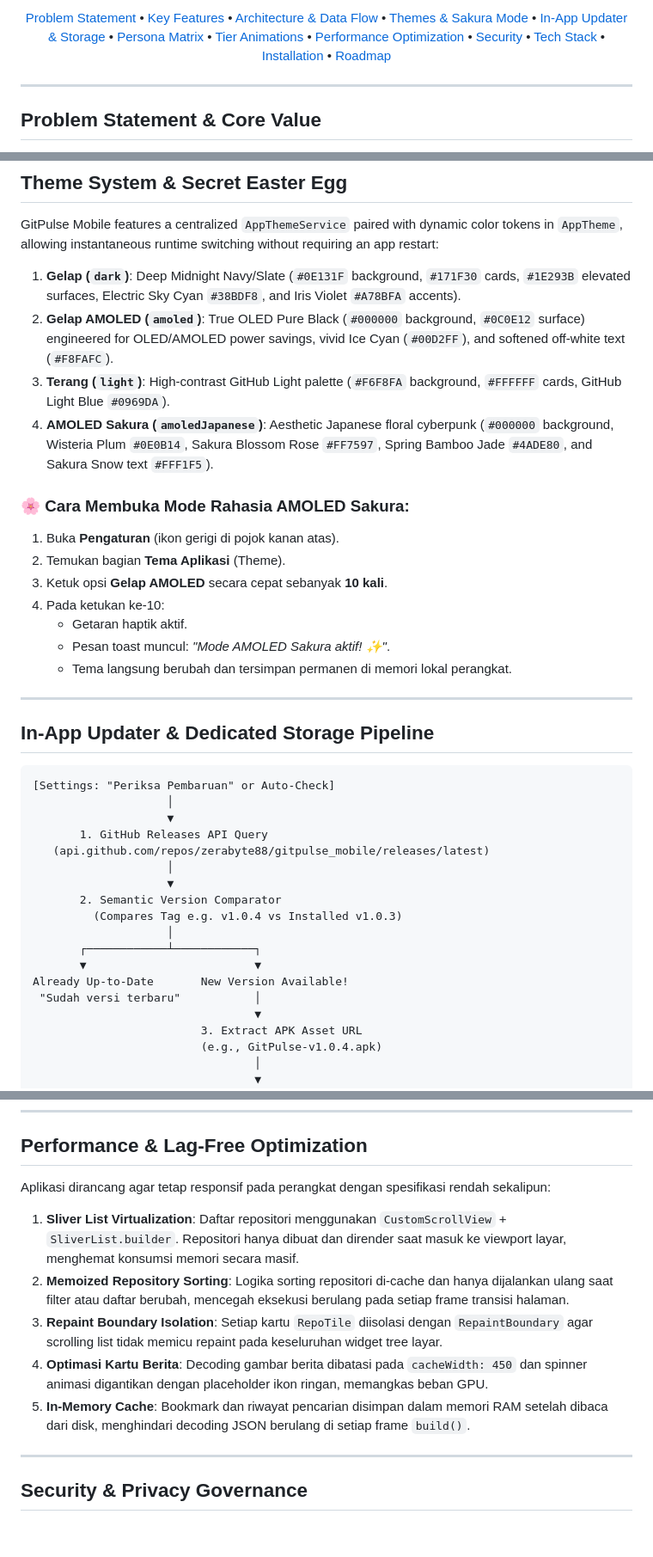
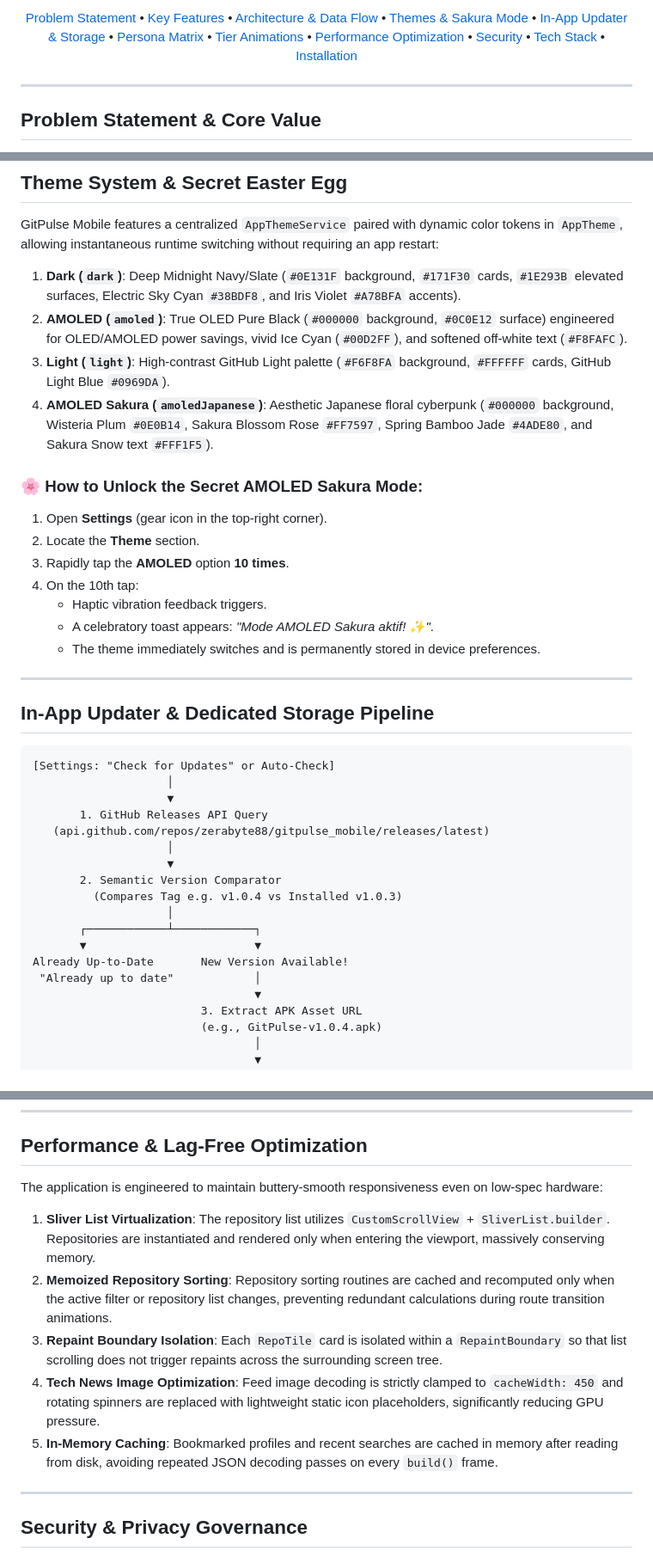
Before and after one commit to zerabyte88/gitpulse_mobile, a Markdown page: README.md, 3 parts joined by grey strips. Shown at 86% size. Drawn GitHub-style; blank space fills up the shorter version.

````diff
--- a/README.md
+++ b/README.md
@@ -37,8 +37,7 @@
   <a href="#performance--lag-free-optimization">Performance Optimization</a> •
   <a href="#security--privacy-governance">Security</a> •
   <a href="#technology-stack">Tech Stack</a> •
-  <a href="#installation--getting-started">Installation</a> •
-  <a href="#strategic-roadmap">Roadmap</a>
+  <a href="#installation--getting-started">Installation</a>
 </p>
 
 </div>
@@ -273,26 +272,26 @@ GitPulse Mobile follows **Clean Layered Architecture** principles to separate co
 
 GitPulse Mobile features a centralized `AppThemeService` paired with dynamic color tokens in `AppTheme`, allowing instantaneous runtime switching without requiring an app restart:
 
-1. **Gelap (`dark`)**: Deep Midnight Navy/Slate (`#0E131F` background, `#171F30` cards, `#1E293B` elevated surfaces, Electric Sky Cyan `#38BDF8`, and Iris Violet `#A78BFA` accents).
-2. **Gelap AMOLED (`amoled`)**: True OLED Pure Black (`#000000` background, `#0C0E12` surface) engineered for OLED/AMOLED power savings, vivid Ice Cyan (`#00D2FF`), and softened off-white text (`#F8FAFC`).
-3. **Terang (`light`)**: High-contrast GitHub Light palette (`#F6F8FA` background, `#FFFFFF` cards, GitHub Light Blue `#0969DA`).
+1. **Dark (`dark`)**: Deep Midnight Navy/Slate (`#0E131F` background, `#171F30` cards, `#1E293B` elevated surfaces, Electric Sky Cyan `#38BDF8`, and Iris Violet `#A78BFA` accents).
+2. **AMOLED (`amoled`)**: True OLED Pure Black (`#000000` background, `#0C0E12` surface) engineered for OLED/AMOLED power savings, vivid Ice Cyan (`#00D2FF`), and softened off-white text (`#F8FAFC`).
+3. **Light (`light`)**: High-contrast GitHub Light palette (`#F6F8FA` background, `#FFFFFF` cards, GitHub Light Blue `#0969DA`).
 4. **AMOLED Sakura (`amoledJapanese`)**: Aesthetic Japanese floral cyberpunk (`#000000` background, Wisteria Plum `#0E0B14`, Sakura Blossom Rose `#FF7597`, Spring Bamboo Jade `#4ADE80`, and Sakura Snow text `#FFF1F5`).
 
-### 🌸 Cara Membuka Mode Rahasia AMOLED Sakura:
-1. Buka **Pengaturan** (ikon gerigi di pojok kanan atas).
-2. Temukan bagian **Tema Aplikasi** (Theme).
-3. Ketuk opsi **Gelap AMOLED** secara cepat sebanyak **10 kali**.
-4. Pada ketukan ke-10:
-   - Getaran haptik aktif.
-   - Pesan toast muncul: *"Mode AMOLED Sakura aktif! ✨"*.
-   - Tema langsung berubah dan tersimpan permanen di memori lokal perangkat.
+### 🌸 How to Unlock the Secret AMOLED Sakura Mode:
+1. Open **Settings** (gear icon in the top-right corner).
+2. Locate the **Theme** section.
+3. Rapidly tap the **AMOLED** option **10 times**.
+4. On the 10th tap:
+   - Haptic vibration feedback triggers.
+   - A celebratory toast appears: *"Mode AMOLED Sakura aktif! ✨"*.
+   - The theme immediately switches and is permanently stored in device preferences.
 
 ---
 
 ## In-App Updater & Dedicated Storage Pipeline
 
 ```text
-[Settings: "Periksa Pembaruan" or Auto-Check]
+[Settings: "Check for Updates" or Auto-Check]
                     │
                     ▼
        1. GitHub Releases API Query
@@ -305,7 +304,7 @@ GitPulse Mobile features a centralized `AppThemeService` paired with dynamic col
        ┌────────────┴────────────┐
        ▼                         ▼
 Already Up-to-Date       New Version Available!
- "Sudah versi terbaru"           │
+ "Already up to date"            │
                                  ▼
                          3. Extract APK Asset URL
                          (e.g., GitPulse-v1.0.4.apk)
@@ -364,12 +363,12 @@ Each developer profile is assigned an activity tier based on public commit volum
 
 ## Performance & Lag-Free Optimization
 
-Aplikasi dirancang agar tetap responsif pada perangkat dengan spesifikasi rendah sekalipun:
-1. **Sliver List Virtualization**: Daftar repositori menggunakan `CustomScrollView` + `SliverList.builder`. Repositori hanya dibuat dan dirender saat masuk ke viewport layar, menghemat konsumsi memori secara masif.
-2. **Memoized Repository Sorting**: Logika sorting repositori di-cache dan hanya dijalankan ulang saat filter atau daftar berubah, mencegah eksekusi berulang pada setiap frame transisi halaman.
-3. **Repaint Boundary Isolation**: Setiap kartu `RepoTile` diisolasi dengan `RepaintBoundary` agar scrolling list tidak memicu repaint pada keseluruhan widget tree layar.
-4. **Optimasi Kartu Berita**: Decoding gambar berita dibatasi pada `cacheWidth: 450` dan spinner animasi digantikan dengan placeholder ikon ringan, memangkas beban GPU.
-5. **In-Memory Cache**: Bookmark dan riwayat pencarian disimpan dalam memori RAM setelah dibaca dari disk, menghindari decoding JSON berulang di setiap frame `build()`.
+The application is engineered to maintain buttery-smooth responsiveness even on low-spec hardware:
+1. **Sliver List Virtualization**: The repository list utilizes `CustomScrollView` + `SliverList.builder`. Repositories are instantiated and rendered only when entering the viewport, massively conserving memory.
+2. **Memoized Repository Sorting**: Repository sorting routines are cached and recomputed only when the active filter or repository list changes, preventing redundant calculations during route transition animations.
+3. **Repaint Boundary Isolation**: Each `RepoTile` card is isolated within a `RepaintBoundary` so that list scrolling does not trigger repaints across the surrounding screen tree.
+4. **Tech News Image Optimization**: Feed image decoding is strictly clamped to `cacheWidth: 450` and rotating spinners are replaced with lightweight static icon placeholders, significantly reducing GPU pressure.
+5. **In-Memory Caching**: Bookmarked profiles and recent searches are cached in memory after reading from disk, avoiding repeated JSON decoding passes on every `build()` frame.
 
 ---
 
````
Also changed, not shown: other parts of README.md (+14 -39 lines).
